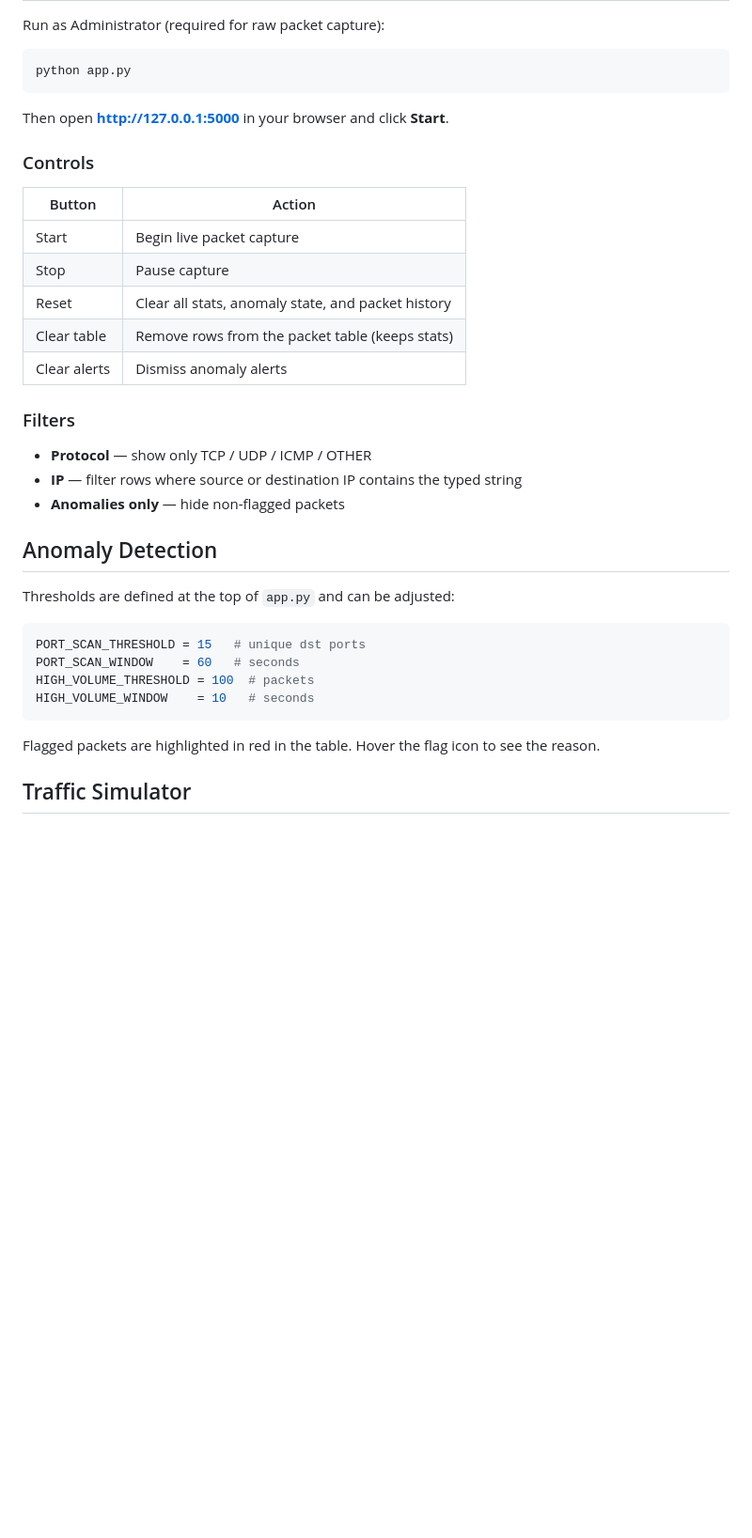
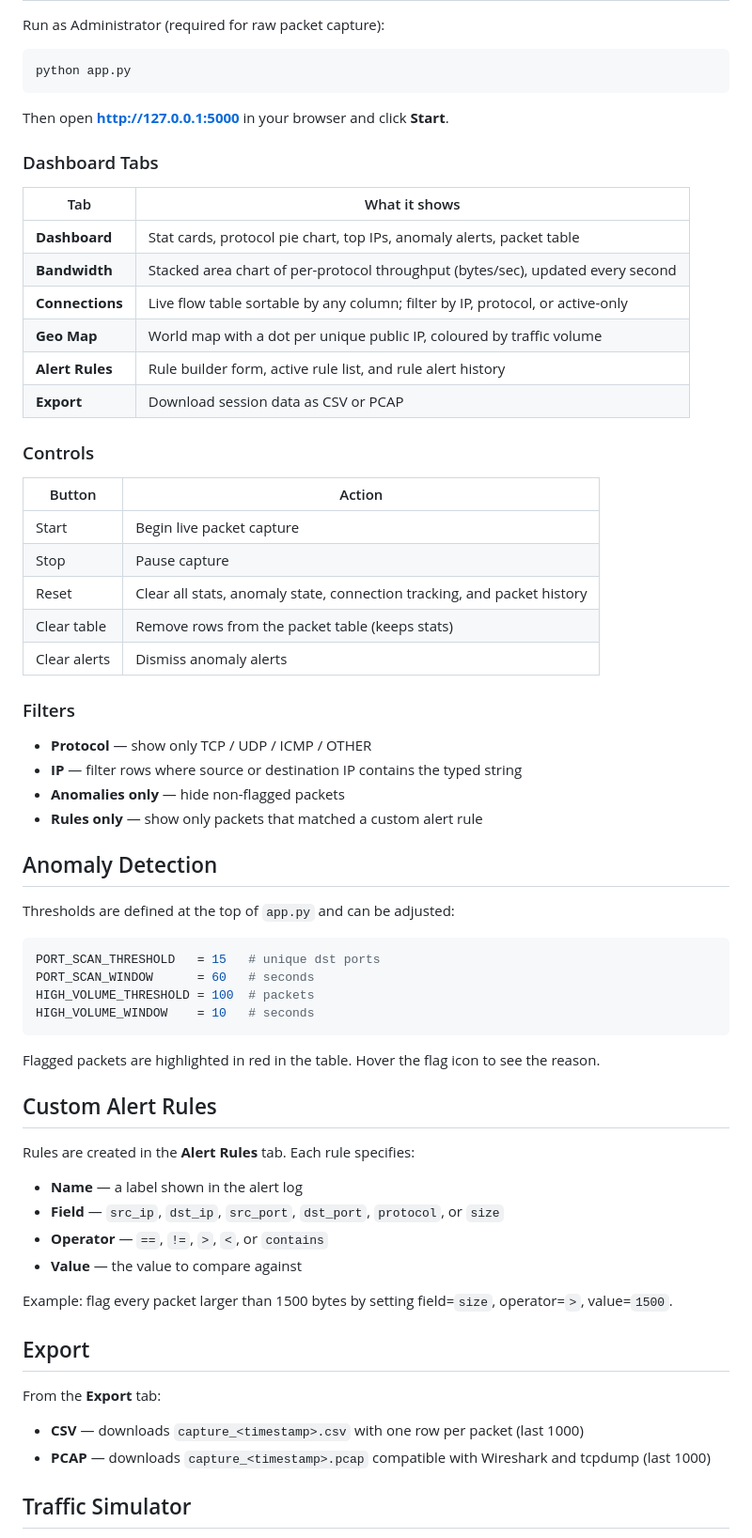
Before and after one commit to samueldgs1/traffic-analyzer, a Markdown page: README.md, the part around one of its changes. Shown at 94% size. GitHub-like rendering; blank space fills up the shorter version.

Commit message:
Update README with new features: DNS, geo map, bandwidth, connections, alert rules, export

````diff
--- a/README.md
+++ b/README.md
@@ -41,13 +47,24 @@ python app.py
 
 Then open **http://127.0.0.1:5000** in your browser and click **Start**.
 
+### Dashboard Tabs
+
+| Tab | What it shows |
+|-----|---------------|
+| **Dashboard** | Stat cards, protocol pie chart, top IPs, anomaly alerts, packet table |
+| **Bandwidth** | Stacked area chart of per-protocol throughput (bytes/sec), updated every second |
+| **Connections** | Live flow table sortable by any column; filter by IP, protocol, or active-only |
+| **Geo Map** | World map with a dot per unique public IP, coloured by traffic volume |
+| **Alert Rules** | Rule builder form, active rule list, and rule alert history |
+| **Export** | Download session data as CSV or PCAP |
+
 ### Controls
 
 | Button | Action |
 |--------|--------|
 | Start | Begin live packet capture |
 | Stop | Pause capture |
-| Reset | Clear all stats, anomaly state, and packet history |
+| Reset | Clear all stats, anomaly state, connection tracking, and packet history |
 | Clear table | Remove rows from the packet table (keeps stats) |
 | Clear alerts | Dismiss anomaly alerts |
 
@@ -56,19 +73,38 @@ Then open **http://127.0.0.1:5000** in your browser and click **Start**.
 - **Protocol** — show only TCP / UDP / ICMP / OTHER
 - **IP** — filter rows where source or destination IP contains the typed string
 - **Anomalies only** — hide non-flagged packets
+- **Rules only** — show only packets that matched a custom alert rule
 
 ## Anomaly Detection
 
 Thresholds are defined at the top of `app.py` and can be adjusted:
 
 ```python
-PORT_SCAN_THRESHOLD = 15   # unique dst ports
-PORT_SCAN_WINDOW    = 60   # seconds
+PORT_SCAN_THRESHOLD   = 15   # unique dst ports
+PORT_SCAN_WINDOW      = 60   # seconds
 HIGH_VOLUME_THRESHOLD = 100  # packets
 HIGH_VOLUME_WINDOW    = 10   # seconds
 ```
 
 Flagged packets are highlighted in red in the table. Hover the flag icon to see the reason.
+
+## Custom Alert Rules
+
+Rules are created in the **Alert Rules** tab. Each rule specifies:
+
+- **Name** — a label shown in the alert log
+- **Field** — `src_ip`, `dst_ip`, `src_port`, `dst_port`, `protocol`, or `size`
+- **Operator** — `==`, `!=`, `>`, `<`, or `contains`
+- **Value** — the value to compare against
+
+Example: flag every packet larger than 1500 bytes by setting field=`size`, operator=`>`, value=`1500`.
+
+## Export
+
+From the **Export** tab:
+
+- **CSV** — downloads `capture_<timestamp>.csv` with one row per packet (last 1000)
+- **PCAP** — downloads `capture_<timestamp>.pcap` compatible with Wireshark and tcpdump (last 1000)
 
 ## Traffic Simulator
 
````
Also changed, not shown: other parts of README.md (+18 -7 lines).
